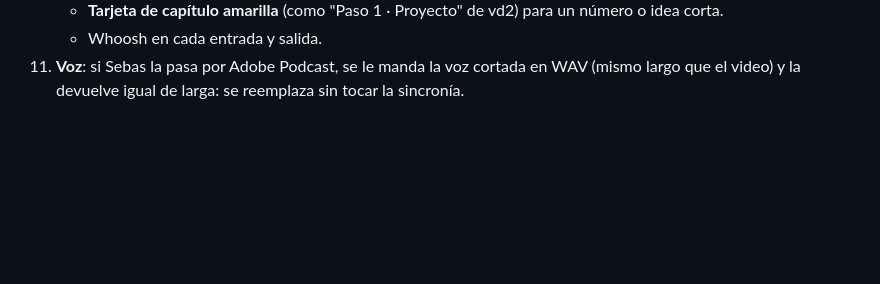
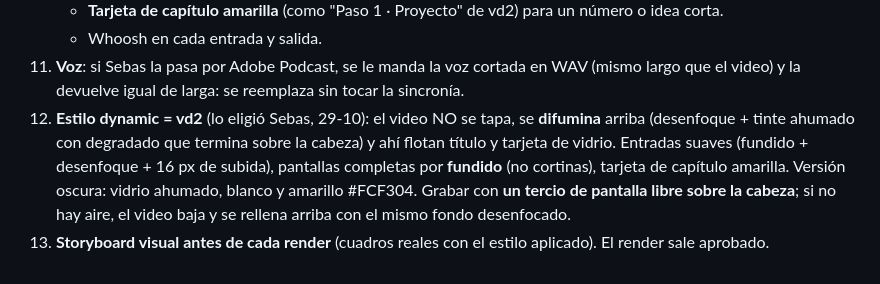
Before and after one commit to marcogaluemorales23-oss/editor-redes, a Markdown page: marcas/sebastian/estilo.md, the part around the change. GitHub-like rendering; blank space fills up the shorter version.

Commit message:
Regla: storyboard visual antes de cada render; estilo dynamic vd2 difuminado
Co-Authored-By: Claude Opus 5.5 <noreply@anthropic.com>
Claude-Session: https://claude.ai/code/session_01XeXKaUH7pCt81zGX3E6hsF

```diff
--- a/marcas/sebastian/estilo.md
+++ b/marcas/sebastian/estilo.md
@@ -44,3 +44,9 @@ Reglas aprendidas de sus correcciones. Base: `CRITERIO.md`, `estilos/heras.md`,
     - Whoosh en cada entrada y salida.
 11. **Voz**: si Sebas la pasa por Adobe Podcast, se le manda la voz cortada en WAV (mismo largo que el video) y la
     devuelve igual de larga: se reemplaza sin tocar la sincronía.
+12. **Estilo dynamic = vd2** (lo eligió Sebas, 29-10): el video NO se tapa, se **difumina** arriba (desenfoque +
+    tinte ahumado con degradado que termina sobre la cabeza) y ahí flotan título y tarjeta de vidrio. Entradas
+    suaves (fundido + desenfoque + 16 px de subida), pantallas completas por **fundido** (no cortinas), tarjeta de
+    capítulo amarilla. Versión oscura: vidrio ahumado, blanco y amarillo #FCF304. Grabar con **un tercio de pantalla
+    libre sobre la cabeza**; si no hay aire, el video baja y se rellena arriba con el mismo fondo desenfocado.
+13. **Storyboard visual antes de cada render** (cuadros reales con el estilo aplicado). El render sale aprobado.
```
Also changed, not shown: CLAUDE.md (+3 -0 lines).
